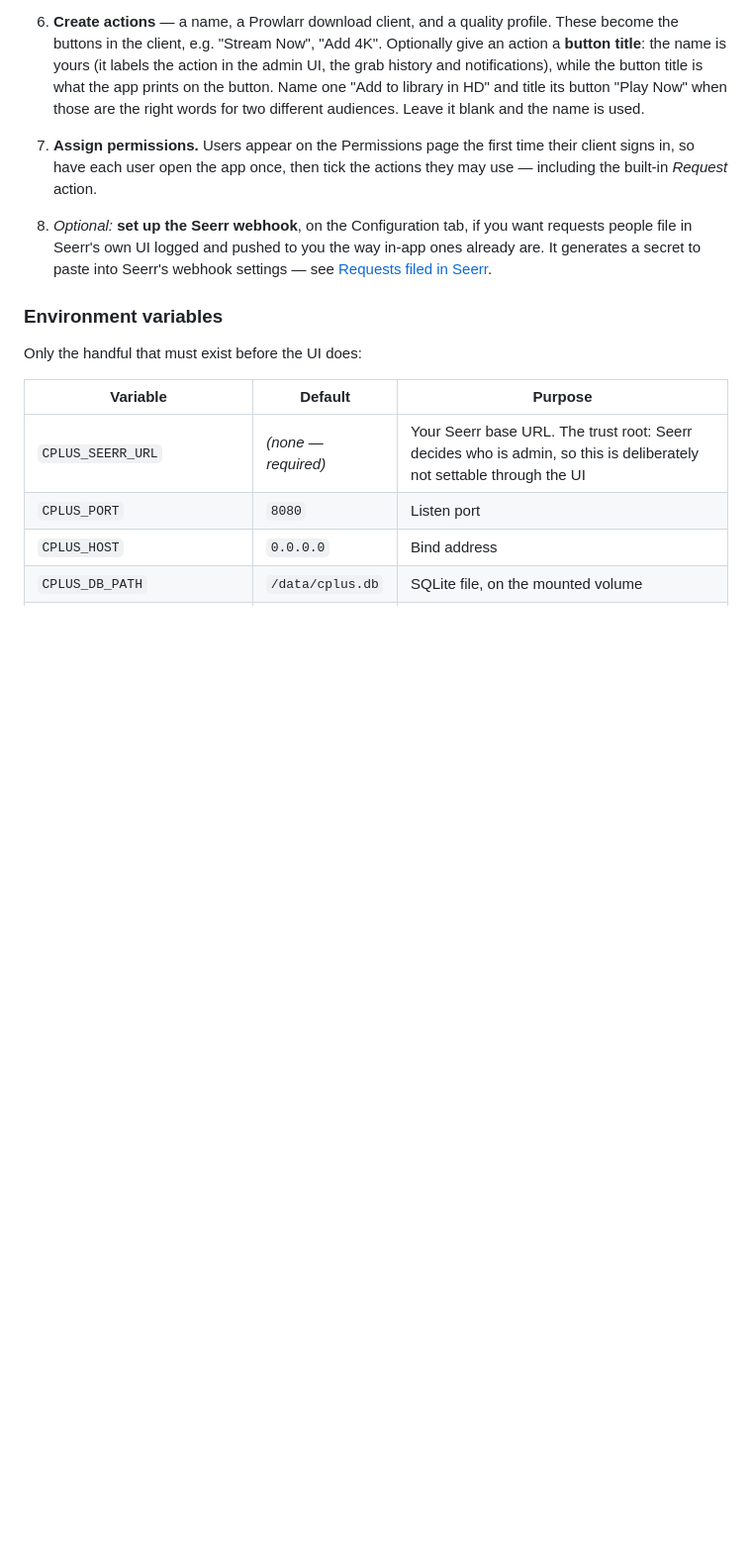
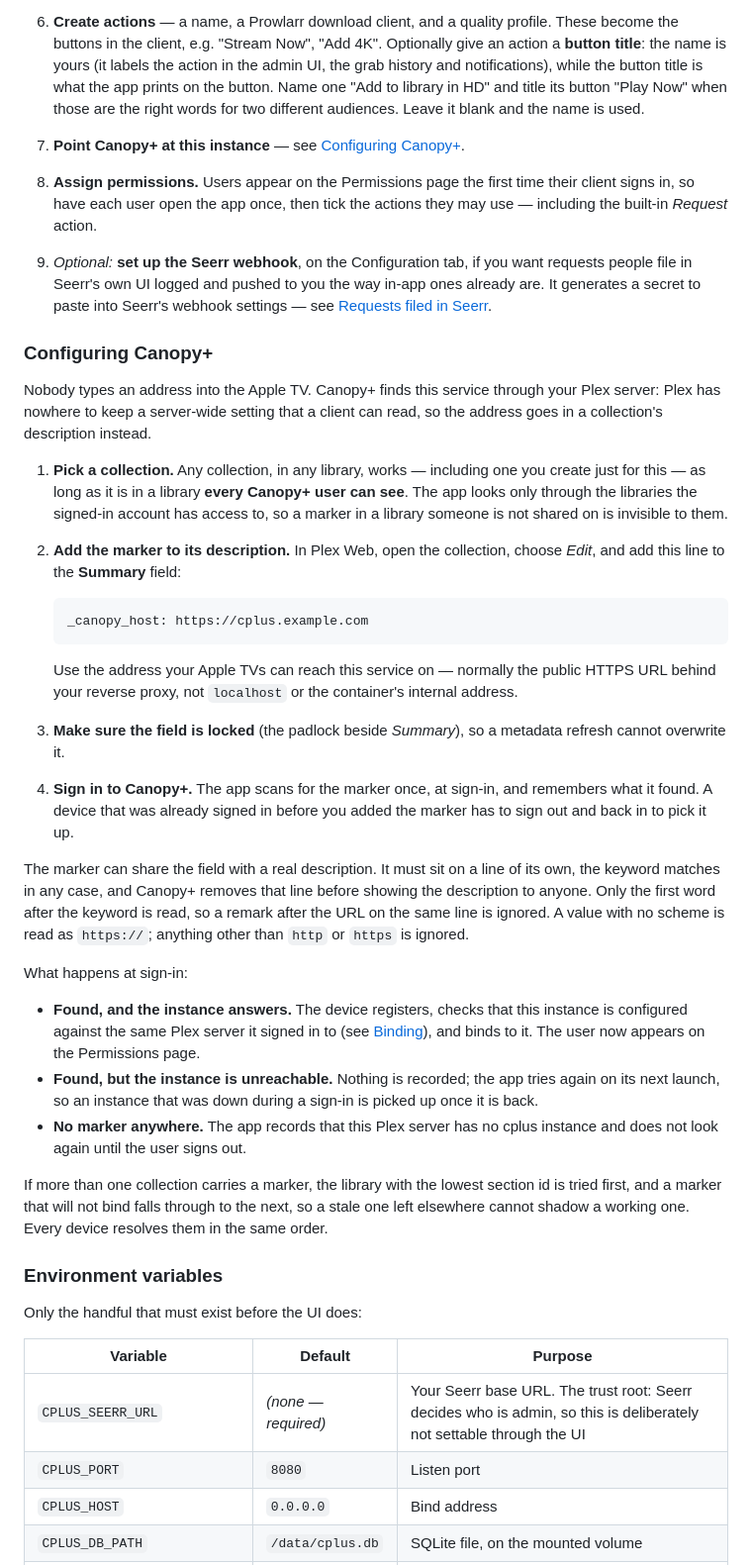
Before and after one commit to narenh/cplus-server, a Markdown page: README.md, the part around the change. Shown at 99% size. GitHub-like rendering; blank space fills up the shorter version.

Commit message:
Explain how to point Canopy+ at an instance through a collection summary
Co-Authored-By: Claude Opus 5.5 <noreply@anthropic.com>

````diff
--- a/README.md
+++ b/README.md
@@ -102,13 +102,66 @@ your proxy's TLS.
    button title is what the app prints on the button. Name one "Add to library
    in HD" and title its button "Play Now" when those are the right words for
    two different audiences. Leave it blank and the name is used.
-7. **Assign permissions.** Users appear on the Permissions page the first time
+7. **Point Canopy+ at this instance** — see
+   [Configuring Canopy+](#configuring-canopy).
+8. **Assign permissions.** Users appear on the Permissions page the first time
    their client signs in, so have each user open the app once, then tick the
    actions they may use — including the built-in *Request* action.
-8. *Optional:* **set up the Seerr webhook**, on the Configuration tab, if you
+9. *Optional:* **set up the Seerr webhook**, on the Configuration tab, if you
    want requests people file in Seerr's own UI logged and pushed to you the way
    in-app ones already are. It generates a secret to paste into Seerr's webhook
    settings — see [Requests filed in Seerr](#requests-filed-in-seerr).
+
+### Configuring Canopy+
+
+Nobody types an address into the Apple TV. Canopy+ finds this service through
+your Plex server: Plex has nowhere to keep a server-wide setting that a client
+can read, so the address goes in a collection's description instead.
+
+1. **Pick a collection.** Any collection, in any library, works — including one
+   you create just for this — as long as it is in a library **every Canopy+
+   user can see**. The app looks only through the libraries the signed-in
+   account has access to, so a marker in a library someone is not shared on is
+   invisible to them.
+2. **Add the marker to its description.** In Plex Web, open the collection,
+   choose *Edit*, and add this line to the **Summary** field:
+
+   ```
+   _canopy_host: https://cplus.example.com
+   ```
+
+   Use the address your Apple TVs can reach this service on — normally the
+   public HTTPS URL behind your reverse proxy, not `localhost` or the
+   container's internal address.
+3. **Make sure the field is locked** (the padlock beside *Summary*), so a
+   metadata refresh cannot overwrite it.
+4. **Sign in to Canopy+.** The app scans for the marker once, at sign-in, and
+   remembers what it found. A device that was already signed in before you
+   added the marker has to sign out and back in to pick it up.
+
+The marker can share the field with a real description. It must sit on a line
+of its own, the keyword matches in any case, and Canopy+ removes that line
+before showing the description to anyone. Only the first word after the
+keyword is read, so a remark after the URL on the same line is ignored. A value
+with no scheme is read as `https://`; anything other than `http` or `https` is
+ignored.
+
+What happens at sign-in:
+
+* **Found, and the instance answers.** The device registers, checks that this
+  instance is configured against the same Plex server it signed in to (see
+  [Binding](#binding)), and binds to it. The user now appears on the
+  Permissions page.
+* **Found, but the instance is unreachable.** Nothing is recorded; the app
+  tries again on its next launch, so an instance that was down during a
+  sign-in is picked up once it is back.
+* **No marker anywhere.** The app records that this Plex server has no cplus
+  instance and does not look again until the user signs out.
+
+If more than one collection carries a marker, the library with the lowest
+section id is tried first, and a marker that will not bind falls through to the
+next, so a stale one left elsewhere cannot shadow a working one. Every device
+resolves them in the same order.
 
 ### Environment variables
 
````
